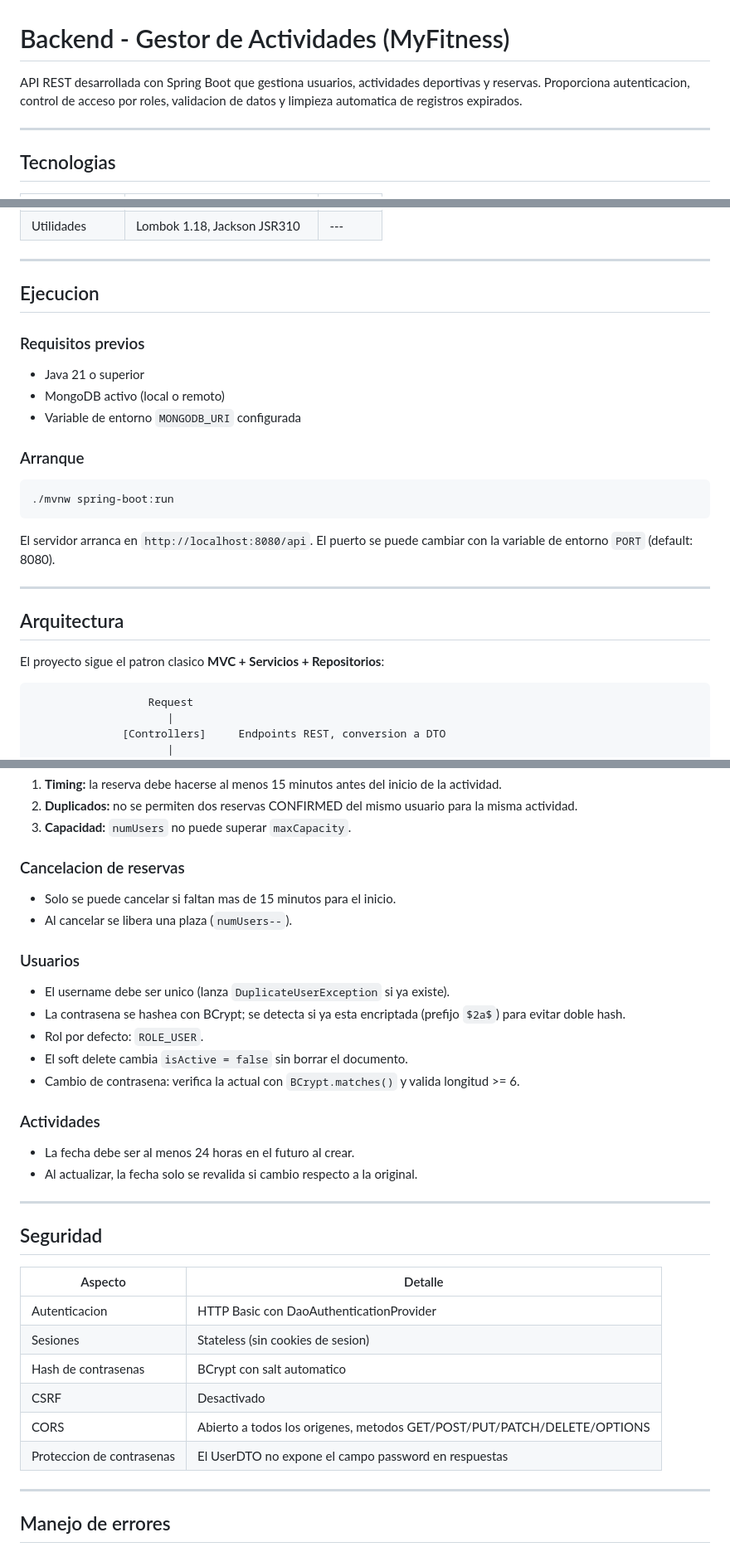
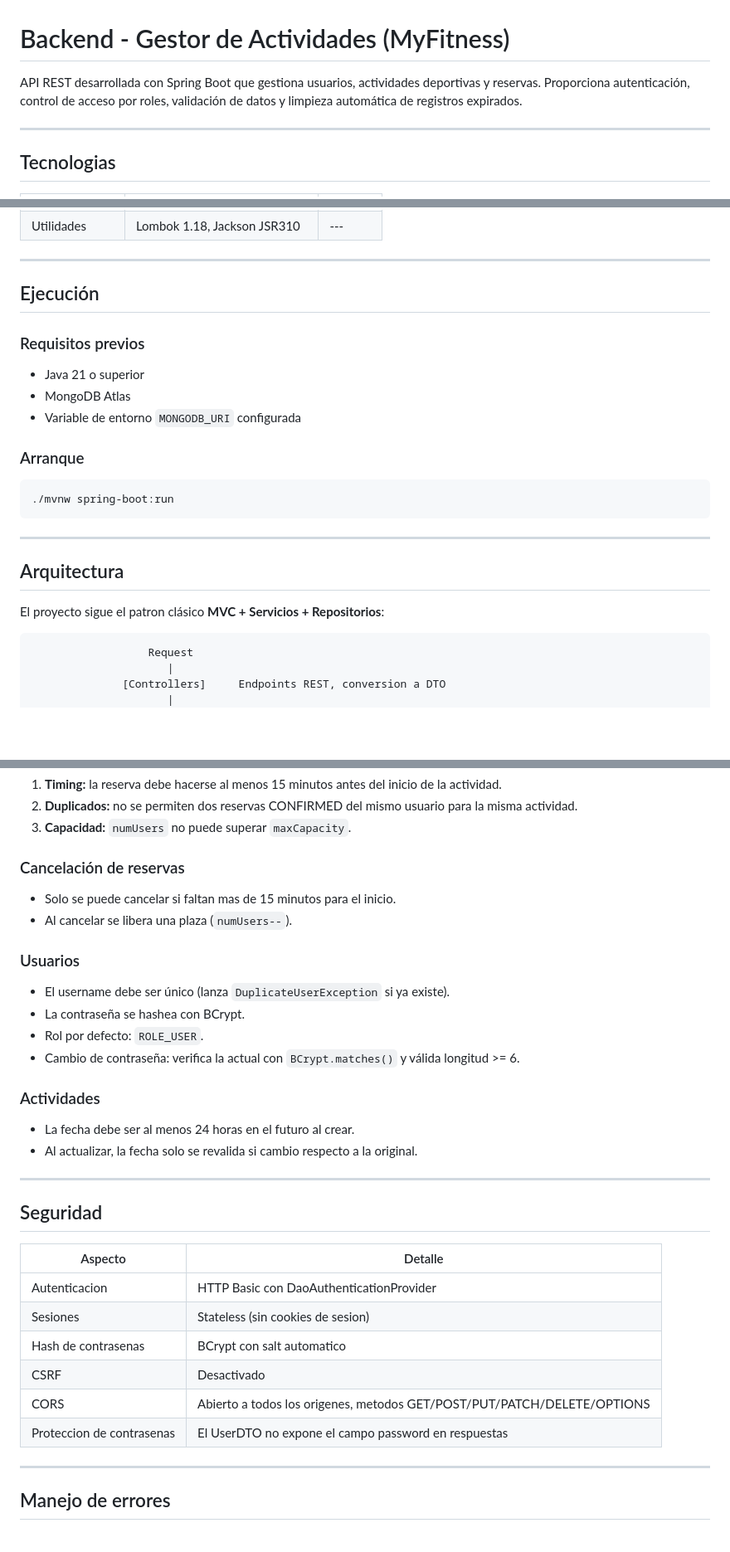
Before and after one commit to santimartinezzgb/gestor-actividades, a Markdown page: README.md, 3 parts joined by grey strips. Shown at 83% size. Rendered like a GitHub page; blank space fills up the shorter version.

````diff
--- a/README.md
+++ b/README.md
@@ -1,6 +1,6 @@
 # Backend - Gestor de Actividades (MyFitness)
 
-API REST desarrollada con Spring Boot que gestiona usuarios, actividades deportivas y reservas. Proporciona autenticacion, control de acceso por roles, validacion de datos y limpieza automatica de registros expirados.
+API REST desarrollada con Spring Boot que gestiona usuarios, actividades deportivas y reservas. Proporciona autenticación, control de acceso por roles, validación de datos y limpieza automática de registros expirados.
 
 ---
 
@@ -19,12 +19,12 @@ API REST desarrollada con Spring Boot que gestiona usuarios, actividades deporti
 
 ---
 
-## Ejecucion
+## Ejecución
 
 ### Requisitos previos
 
 - Java 21 o superior
-- MongoDB activo (local o remoto)
+- MongoDB Atlas
 - Variable de entorno `MONGODB_URI` configurada
 
 ### Arranque
@@ -33,14 +33,11 @@ API REST desarrollada con Spring Boot que gestiona usuarios, actividades deporti
 ./mvnw spring-boot:run
 ```
 
-El servidor arranca en `http://localhost:8080/api`.
-El puerto se puede cambiar con la variable de entorno `PORT` (default: 8080).
-
 ---
 
 ## Arquitectura
 
-El proyecto sigue el patron clasico **MVC + Servicios + Repositorios**:
+El proyecto sigue el patron clásico **MVC + Servicios + Repositorios**:
 
 ```
                   Request
@@ -195,18 +192,17 @@ src/main/java/com/backend/gestorActividades/
 2. **Duplicados:** no se permiten dos reservas CONFIRMED del mismo usuario para la misma actividad.
 3. **Capacidad:** `numUsers` no puede superar `maxCapacity`.
 
-### Cancelacion de reservas
+### Cancelación de reservas
 
 - Solo se puede cancelar si faltan mas de 15 minutos para el inicio.
 - Al cancelar se libera una plaza (`numUsers--`).
 
 ### Usuarios
 
-- El username debe ser unico (lanza `DuplicateUserException` si ya existe).
-- La contrasena se hashea con BCrypt; se detecta si ya esta encriptada (prefijo `$2a$`) para evitar doble hash.
+- El username debe ser único (lanza `DuplicateUserException` si ya existe).
+- La contraseña se hashea con BCrypt.
 - Rol por defecto: `ROLE_USER`.
-- El soft delete cambia `isActive = false` sin borrar el documento.
-- Cambio de contrasena: verifica la actual con `BCrypt.matches()` y valida longitud >= 6.
+- Cambio de contraseña: verifica la actual con `BCrypt.matches()` y válida longitud >= 6.
 
 ### Actividades
 
@@ -219,12 +215,12 @@ src/main/java/com/backend/gestorActividades/
 
 | Aspecto                   | Detalle                                                     |
 | ------------------------- | ----------------------------------------------------------- |
-| Autenticacion             | HTTP Basic con DaoAuthenticationProvider                     |
-| Sesiones                  | Stateless (sin cookies de sesion)                            |
-| Hash de contrasenas       | BCrypt con salt automatico                                   |
-| CSRF                      | Desactivado                                                  |
+| Autenticacion             | HTTP Basic con DaoAuthenticationProvider                    |
+| Sesiones                  | Stateless (sin cookies de sesion)                           |
+| Hash de contrasenas       | BCrypt con salt automatico                                  |
+| CSRF                      | Desactivado                                                 |
 | CORS                      | Abierto a todos los origenes, metodos GET/POST/PUT/PATCH/DELETE/OPTIONS |
-| Proteccion de contrasenas | El UserDTO no expone el campo password en respuestas         |
+| Proteccion de contrasenas | El UserDTO no expone el campo password en respuestas        |
 
 ---
 
````
Also changed, not shown: other parts of README.md (+3 -11 lines).
